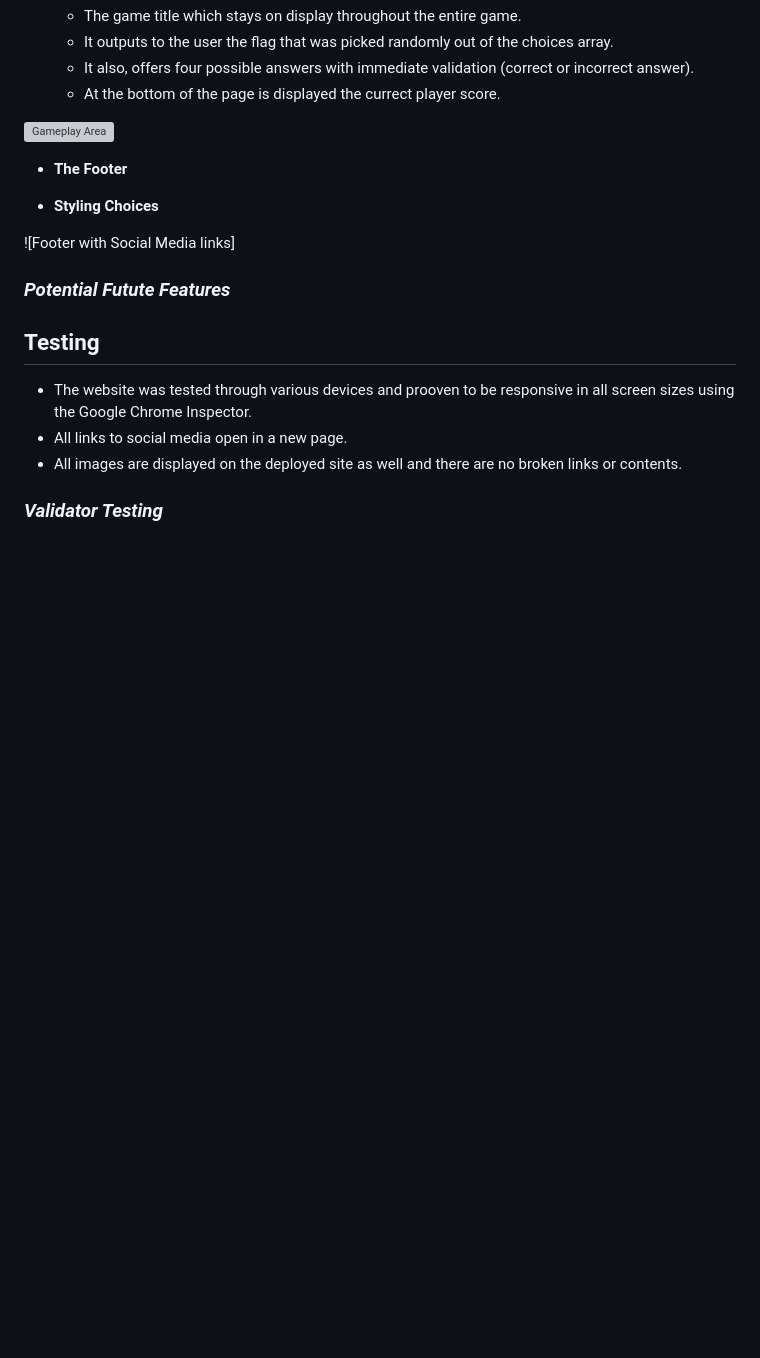
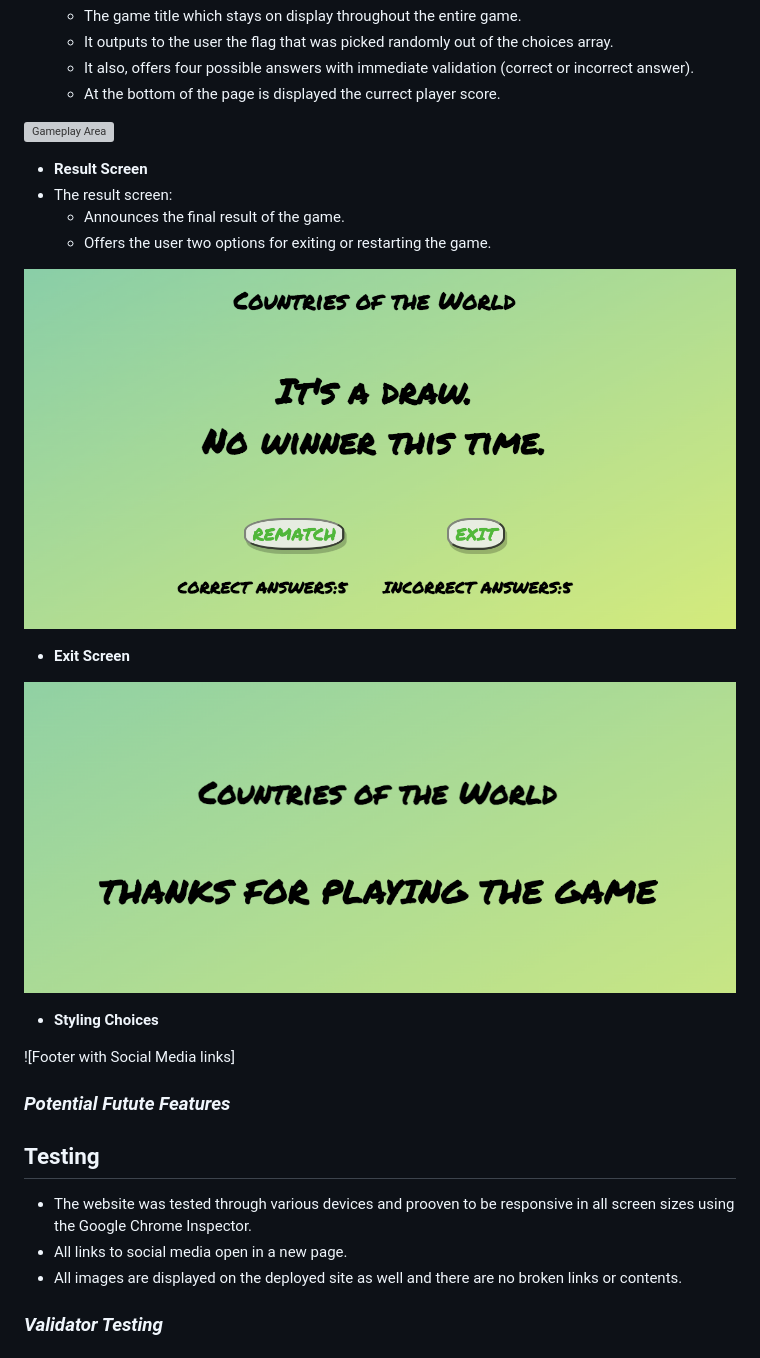
Before and after one commit to Alexiou981/countries-of-the-world-quiz, a Markdown page: README.md, the part around the change. Drawn GitHub-style; pictures changed too: assets/images/exit-screen.png (added), assets/images/result-screen.png (added); blank space fills up the shorter version; grey boxes are pictures that could not be loaded.

Commit message:
docs: upload result and exit screen images and add sections on README

```diff
--- a/README.md
+++ b/README.md
@@ -25,8 +25,17 @@ The live site can be found [here](https://alexiou981.github.io/countries-of-the-
     - At the bottom of the page is displayed the currect player score.
 
 ![Gameplay Area](assets/images/gameplay-area.png)
-- __The Footer__
 
+- __Result Screen__
+- The result screen:
+    - Announces the final result of the game.
+    - Offers the user two options for exiting or restarting the game.
+
+![Result Screen](assets/images/result-screen.png)
+
+- __Exit Screen__
+
+![Exit Screen](assets/images/exit-screen.png)
 - __Styling Choices__
 
 ![Footer with Social Media links]
```
